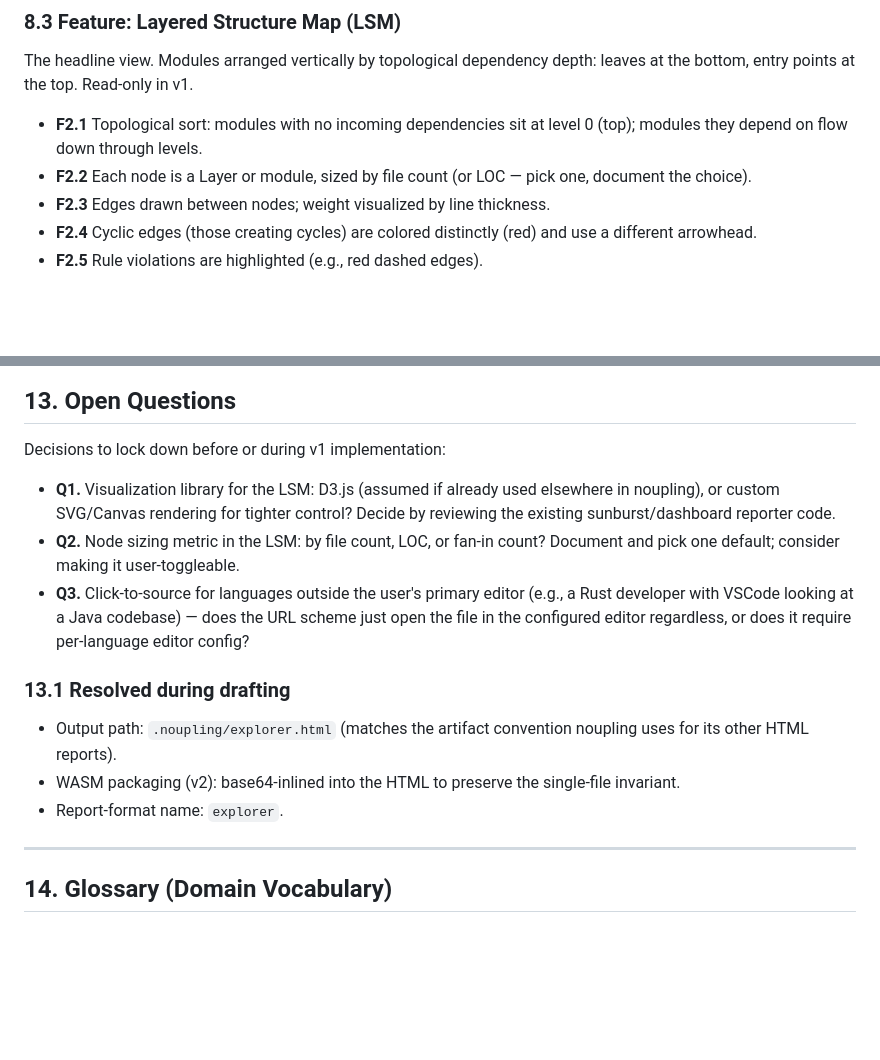
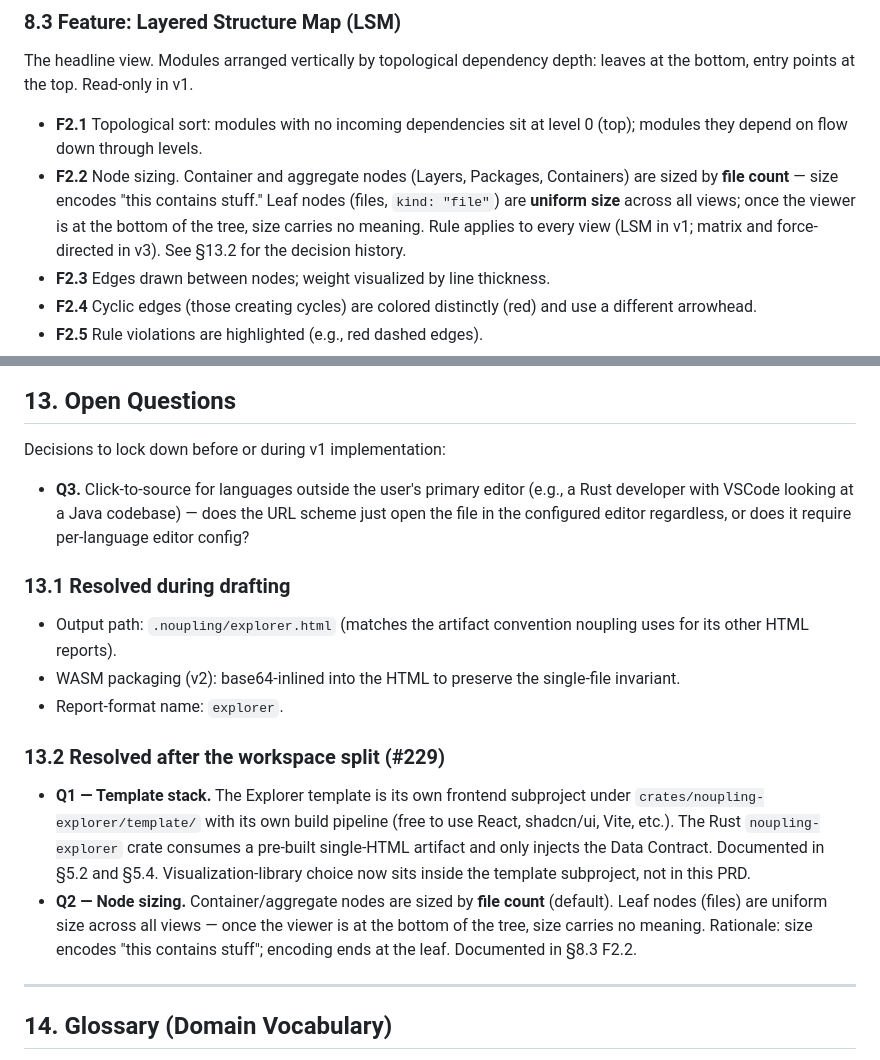
Before and after one commit to pererikbergman/noupling, a Markdown page: docs/noupling-explorer-prd.md, 2 parts joined by grey strips. Rendered like a GitHub page; blank space fills up the shorter version.

```diff
--- a/docs/noupling-explorer-prd.md
+++ b/docs/noupling-explorer-prd.md
@@ -372,7 +381,7 @@ The top of the page shows a concise summary of the scanned codebase.
 The headline view. Modules arranged vertically by topological dependency depth: leaves at the bottom, entry points at the top. Read-only in v1.
 
 - **F2.1** Topological sort: modules with no incoming dependencies sit at level 0 (top); modules they depend on flow down through levels.
-- **F2.2** Each node is a Layer or module, sized by file count (or LOC — pick one, document the choice).
+- **F2.2** Node sizing. Container and aggregate nodes (Layers, Packages, Containers) are sized by **file count** — size encodes "this contains stuff." Leaf nodes (files, `kind: "file"`) are **uniform size** across all views; once the viewer is at the bottom of the tree, size carries no meaning. Rule applies to every view (LSM in v1; matrix and force-directed in v3). See §13.2 for the decision history.
 - **F2.3** Edges drawn between nodes; weight visualized by line thickness.
 - **F2.4** Cyclic edges (those creating cycles) are colored distinctly (red) and use a different arrowhead.
 - **F2.5** Rule violations are highlighted (e.g., red dashed edges).
@@ -774,8 +783,6 @@ Repeated for emphasis. These are explicit non-features:
 
 Decisions to lock down before or during v1 implementation:
 
-- **Q1.** Visualization library for the LSM: D3.js (assumed if already used elsewhere in noupling), or custom SVG/Canvas rendering for tighter control? Decide by reviewing the existing sunburst/dashboard reporter code.
-- **Q2.** Node sizing metric in the LSM: by file count, LOC, or fan-in count? Document and pick one default; consider making it user-toggleable.
 - **Q3.** Click-to-source for languages outside the user's primary editor (e.g., a Rust developer with VSCode looking at a Java codebase) — does the URL scheme just open the file in the configured editor regardless, or does it require per-language editor config?
 
 ### 13.1 Resolved during drafting
@@ -783,6 +790,11 @@ Decisions to lock down before or during v1 implementation:
 - Output path: `.noupling/explorer.html` (matches the artifact convention noupling uses for its other HTML reports).
 - WASM packaging (v2): base64-inlined into the HTML to preserve the single-file invariant.
 - Report-format name: `explorer`.
+
+### 13.2 Resolved after the workspace split (#229)
+
+- **Q1 — Template stack.** The Explorer template is its own frontend subproject under `crates/noupling-explorer/template/` with its own build pipeline (free to use React, shadcn/ui, Vite, etc.). The Rust `noupling-explorer` crate consumes a pre-built single-HTML artifact and only injects the Data Contract. Documented in §5.2 and §5.4. Visualization-library choice now sits inside the template subproject, not in this PRD.
+- **Q2 — Node sizing.** Container/aggregate nodes are sized by **file count** (default). Leaf nodes (files) are uniform size across all views — once the viewer is at the bottom of the tree, size carries no meaning. Rationale: size encodes "this contains stuff"; encoding ends at the leaf. Documented in §8.3 F2.2.
 
 ---
 
```
Also changed, not shown: other parts of docs/noupling-explorer-prd.md (+17 -8 lines), docs/noupling-explorer-design.md (added, +65 -0 lines).
